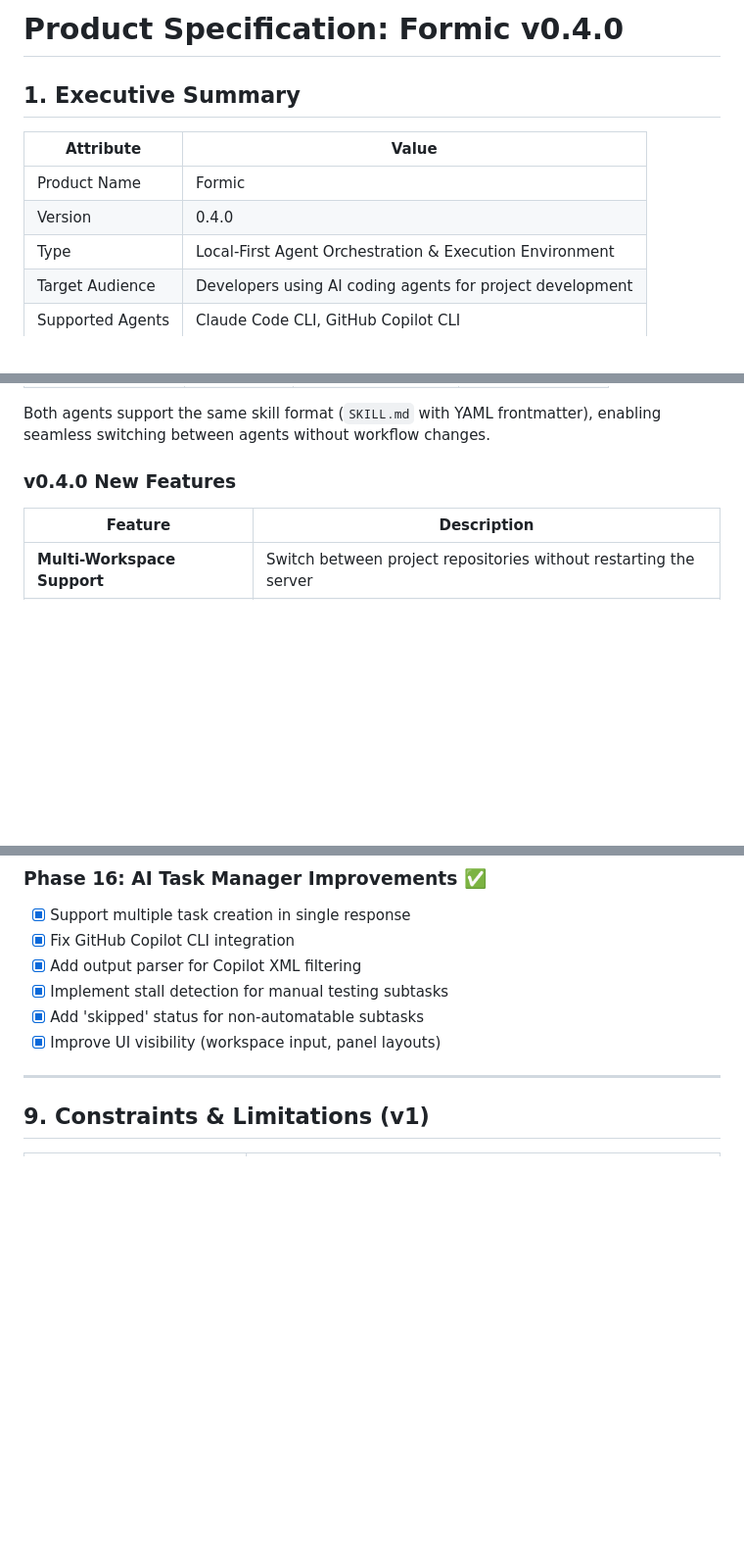
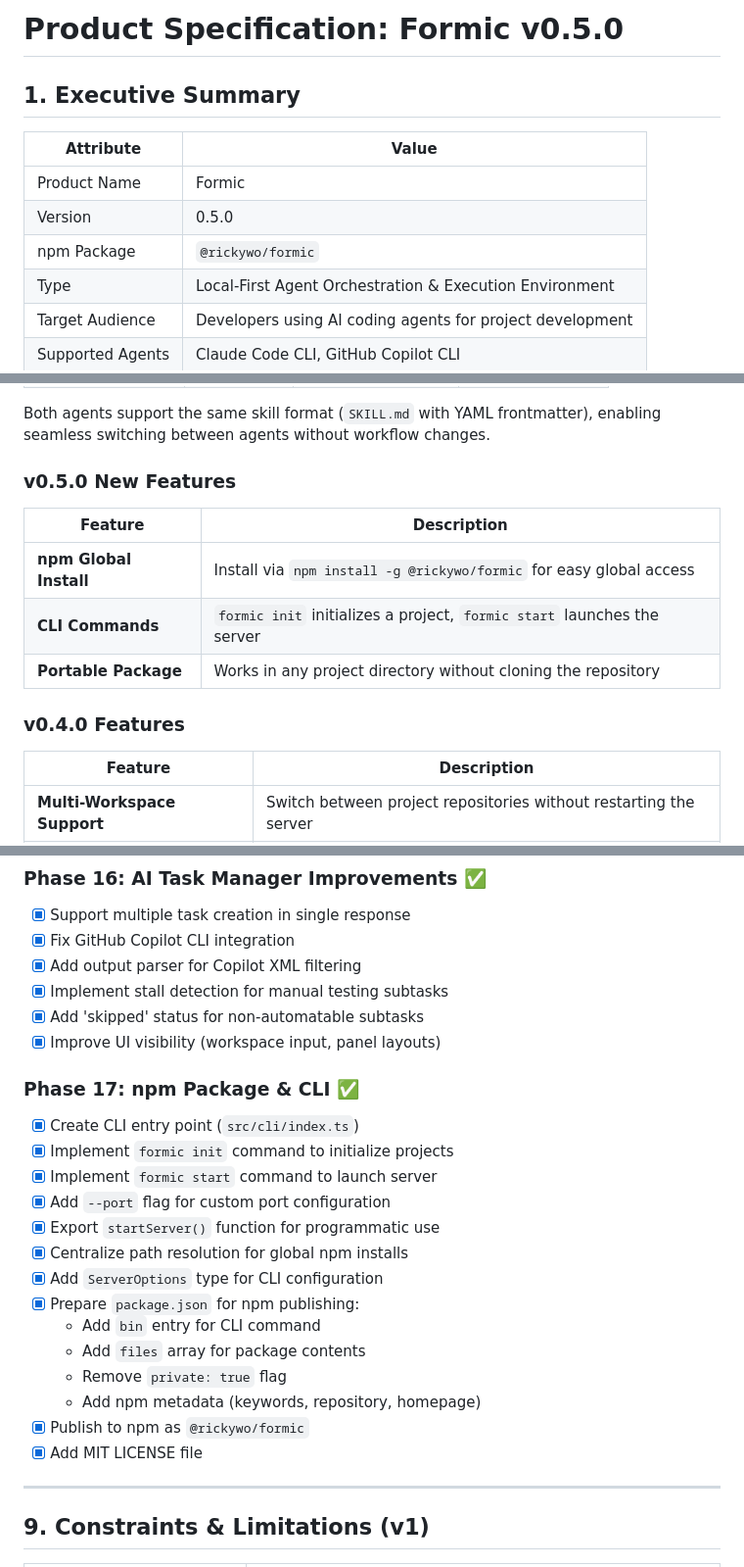
Before and after one commit to rickywo/Formic, a Markdown page: SPEC.md, 3 parts joined by grey strips. Shown at 98% size. GitHub-like rendering; blank space fills up the shorter version.

```diff
--- a/SPEC.md
+++ b/SPEC.md
@@ -1,11 +1,12 @@
-# Product Specification: Formic v0.4.0
+# Product Specification: Formic v0.5.0
 
 ## 1. Executive Summary
 
 | Attribute | Value |
 |-----------|-------|
 | Product Name | Formic |
-| Version | 0.4.0 |
+| Version | 0.5.0 |
+| npm Package | `@rickywo/formic` |
 | Type | Local-First Agent Orchestration & Execution Environment |
 | Target Audience | Developers using AI coding agents for project development |
 | Supported Agents | Claude Code CLI, GitHub Copilot CLI |
@@ -27,7 +28,15 @@ Formic supports multiple AI coding agents through a unified abstraction layer:
 
 Both agents support the same skill format (`SKILL.md` with YAML frontmatter), enabling seamless switching between agents without workflow changes.
 
-### v0.4.0 New Features
+### v0.5.0 New Features
+
+| Feature | Description |
+|---------|-------------|
+| **npm Global Install** | Install via `npm install -g @rickywo/formic` for easy global access |
+| **CLI Commands** | `formic init` initializes a project, `formic start` launches the server |
+| **Portable Package** | Works in any project directory without cloning the repository |
+
+### v0.4.0 Features
 
 | Feature | Description |
 |---------|-------------|
@@ -1214,6 +1285,22 @@ services:
 - [x] Add 'skipped' status for non-automatable subtasks
 - [x] Improve UI visibility (workspace input, panel layouts)
 
+### Phase 17: npm Package & CLI ✅
+- [x] Create CLI entry point (`src/cli/index.ts`)
+- [x] Implement `formic init` command to initialize projects
+- [x] Implement `formic start` command to launch server
+- [x] Add `--port` flag for custom port configuration
+- [x] Export `startServer()` function for programmatic use
+- [x] Centralize path resolution for global npm installs
+- [x] Add `ServerOptions` type for CLI configuration
+- [x] Prepare `package.json` for npm publishing:
+  - Add `bin` entry for CLI command
+  - Add `files` array for package contents
+  - Remove `private: true` flag
+  - Add npm metadata (keywords, repository, homepage)
+- [x] Publish to npm as `@rickywo/formic`
+- [x] Add MIT LICENSE file
+
 ---
 
 ## 9. Constraints & Limitations (v1)
```
Also changed, not shown: other parts of SPEC.md (+62 -0 lines), README.md (+50 -5 lines).
